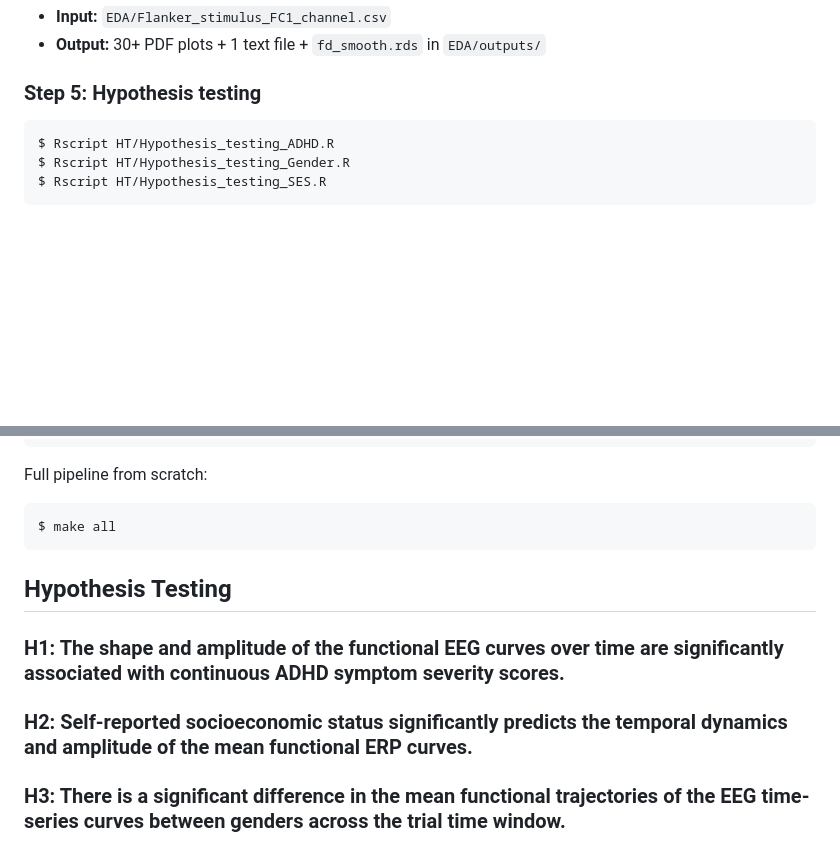
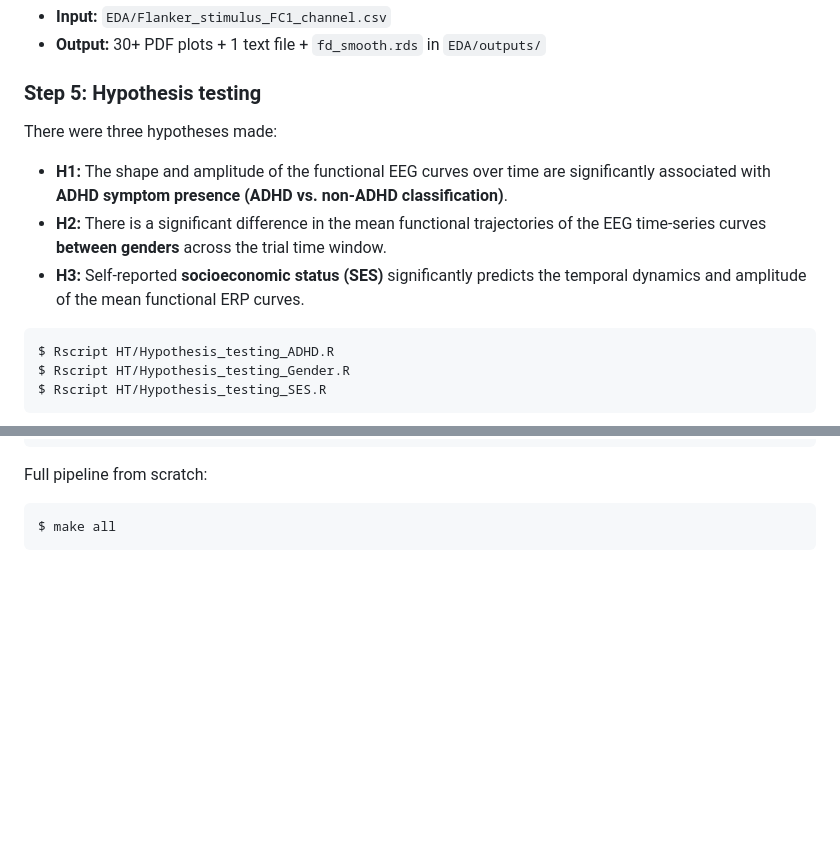
Before and after one commit to 00riddle00/Functional-Data-Analysis, a Markdown page: README.md, 2 parts joined by grey strips. Drawn GitHub-style; blank space fills up the shorter version.

Commit message:
Move hypotheses into Step 5 section and fix H1 wording to match binary ADHD classification.

````diff
--- a/README.md
+++ b/README.md
@@ -240,6 +240,16 @@ mean/SD, covariance, FPCA, depth, outlier detection, boxplots, rainbow plots.
 
 ### Step 5: Hypothesis testing
 
+There were three hypotheses made:
+
+- **H1:** The shape and amplitude of the functional EEG curves over time are
+  significantly associated with **ADHD symptom presence (ADHD vs. non-ADHD
+  classification)**.
+- **H2:** There is a significant difference in the mean functional trajectories of the
+  EEG time-series curves **between genders** across the trial time window.
+- **H3:** Self-reported **socioeconomic status (SES)** significantly predicts the
+  temporal dynamics and amplitude of the mean functional ERP curves.
+
 ```bash
 $ Rscript HT/Hypothesis_testing_ADHD.R
 $ Rscript HT/Hypothesis_testing_Gender.R
@@ -394,11 +404,3 @@ Full pipeline from scratch:
 ```bash
 $ make all
 ```
-
-## Hypothesis Testing
-
-### H1: The shape and amplitude of the functional EEG curves over time are significantly associated with continuous ADHD symptom severity scores.
-
-### H2: Self-reported socioeconomic status significantly predicts the temporal dynamics and amplitude of the mean functional ERP curves.
-
-### H3: There is a significant difference in the mean functional trajectories of the EEG time-series curves between genders across the trial time window.
````
